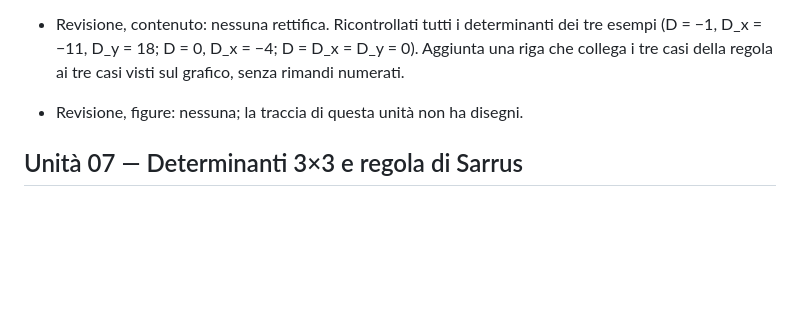
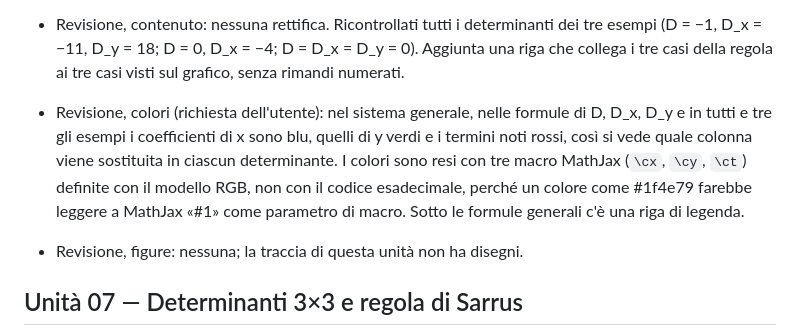
Before and after one commit to matteobenedetto117-bot/liceobodoni, a Markdown page: _registro/matematica-2.md, the part around the change. GitHub-like rendering; blank space fills up the shorter version.

Commit message:
matematica-2 unità 06: coefficienti a colori negli esempi di Cramer
Coefficienti di x in blu, di y in verde e termini noti in rosso nel
sistema generale, nelle formule di D, Dx, Dy e nei tre esempi, con una
riga di legenda. Colori resi con macro MathJax nel modello RGB.

Co-Authored-By: Claude Opus 5 <noreply@anthropic.com>
Claude-Session: https://claude.ai/code/session_01DEkahLc9H84nWtWf8VwFRC

```diff
--- a/_registro/matematica-2.md
+++ b/_registro/matematica-2.md
@@ -68,6 +68,7 @@
 - Revisione, esercizi: i tre esempi sono esercizi con i passaggi a comparsa (tasto «passo successivo», ↺ per ricominciare, «Mostra tutti i passaggi» in cima alla sezione), sullo schema dell'unità 05.
 - Revisione, aggiunta: su richiesta dell'utente è stato aggiunto un esempio di sistema impossibile, che nella traccia manca (la traccia ha solo il caso determinato e quello indeterminato). È il sistema {2x−y=−2, 2x−y=−6}, lo stesso già visto per via grafica nell'unità dell'interpretazione grafica: D = 0 e D_x = −4 ≠ 0, quindi impossibile. È messo per secondo, prima dell'indeterminato, per seguire l'ordine dei tre casi della regola, come chiesto dall'utente. Nell'esempio si fa notare che basta uno fra D_x e D_y diverso da zero e non serve calcolare l'altro.
 - Revisione, contenuto: nessuna rettifica. Ricontrollati tutti i determinanti dei tre esempi (D = −1, D_x = −11, D_y = 18; D = 0, D_x = −4; D = D_x = D_y = 0). Aggiunta una riga che collega i tre casi della regola ai tre casi visti sul grafico, senza rimandi numerati.
+- Revisione, colori (richiesta dell'utente): nel sistema generale, nelle formule di D, D_x, D_y e in tutti e tre gli esempi i coefficienti di x sono blu, quelli di y verdi e i termini noti rossi, così si vede quale colonna viene sostituita in ciascun determinante. I colori sono resi con tre macro MathJax (`\cx`, `\cy`, `\ct`) definite con il modello RGB, non con il codice esadecimale, perché un colore come #1f4e79 farebbe leggere a MathJax «#1» come parametro di macro. Sotto le formule generali c'è una riga di legenda.
 - Revisione, figure: nessuna; la traccia di questa unità non ha disegni.
 
 ## Unità 07 — Determinanti 3×3 e regola di Sarrus
```
